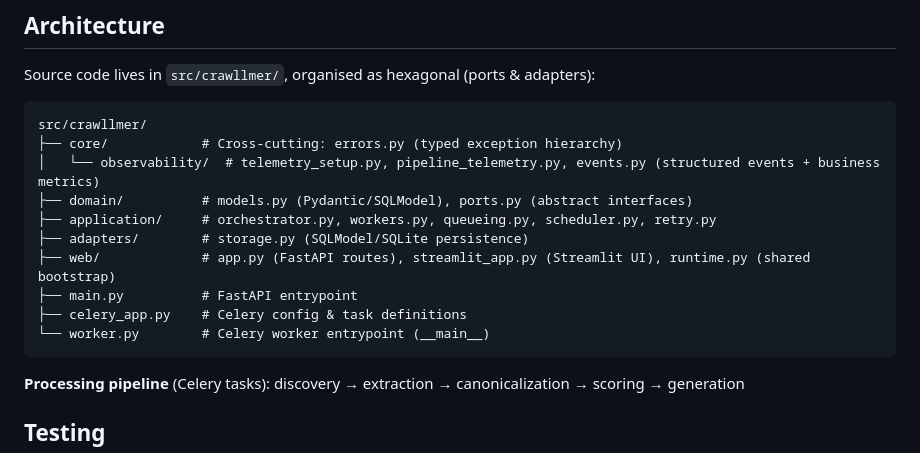
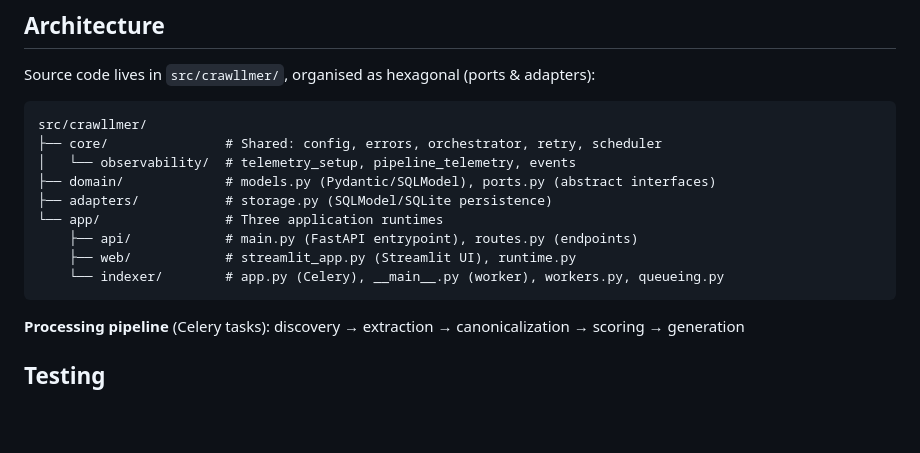
Before and after one commit to AchintyaAshok/geo-optimizer, a Markdown page: CLAUDE.md, the part around the change. Rendered like a GitHub page; blank space fills up the shorter version.

Commit message:
docs(claude): update architecture tree for new package structure
Co-Authored-By: Claude Opus 4.6 (1M context) <noreply@anthropic.com>

````diff
--- a/CLAUDE.md
+++ b/CLAUDE.md
@@ -50,15 +50,14 @@ Source code lives in `src/crawllmer/`, organised as hexagonal (ports & adapters)
 
 ```
 src/crawllmer/
-├── core/            # Cross-cutting: errors.py (typed exception hierarchy)
-│   └── observability/  # telemetry_setup.py, pipeline_telemetry.py, events.py (structured events + business metrics)
-├── domain/          # models.py (Pydantic/SQLModel), ports.py (abstract interfaces)
-├── application/     # orchestrator.py, workers.py, queueing.py, scheduler.py, retry.py
-├── adapters/        # storage.py (SQLModel/SQLite persistence)
-├── web/             # app.py (FastAPI routes), streamlit_app.py (Streamlit UI), runtime.py (shared bootstrap)
-├── main.py          # FastAPI entrypoint
-├── celery_app.py    # Celery config & task definitions
-└── worker.py        # Celery worker entrypoint (__main__)
+├── core/               # Shared: config, errors, orchestrator, retry, scheduler
+│   └── observability/  # telemetry_setup, pipeline_telemetry, events
+├── domain/             # models.py (Pydantic/SQLModel), ports.py (abstract interfaces)
+├── adapters/           # storage.py (SQLModel/SQLite persistence)
+└── app/                # Three application runtimes
+    ├── api/            # main.py (FastAPI entrypoint), routes.py (endpoints)
+    ├── web/            # streamlit_app.py (Streamlit UI), runtime.py
+    └── indexer/        # app.py (Celery), __main__.py (worker), workers.py, queueing.py
 ```
 
 **Processing pipeline** (Celery tasks): discovery → extraction → canonicalization → scoring → generation
````
